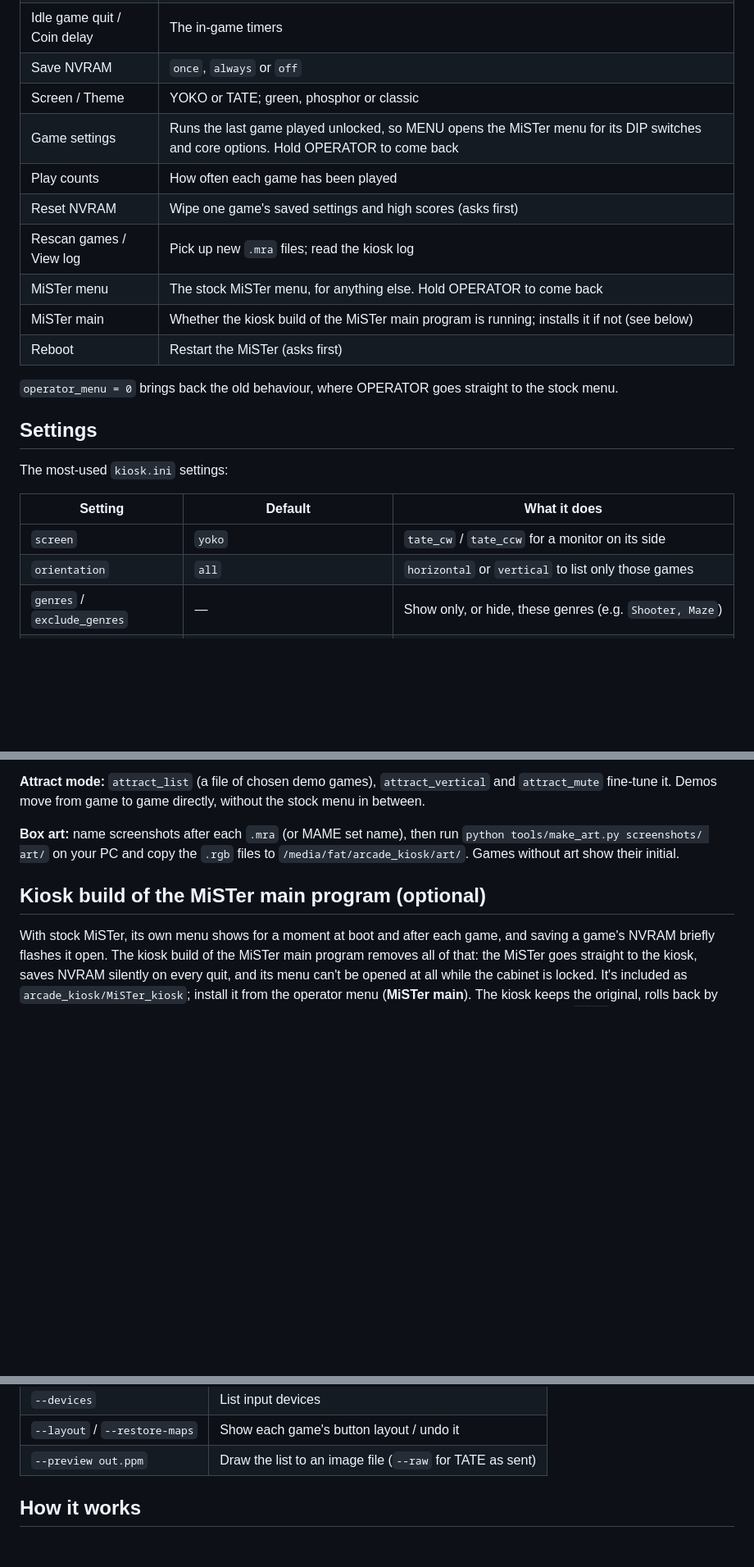
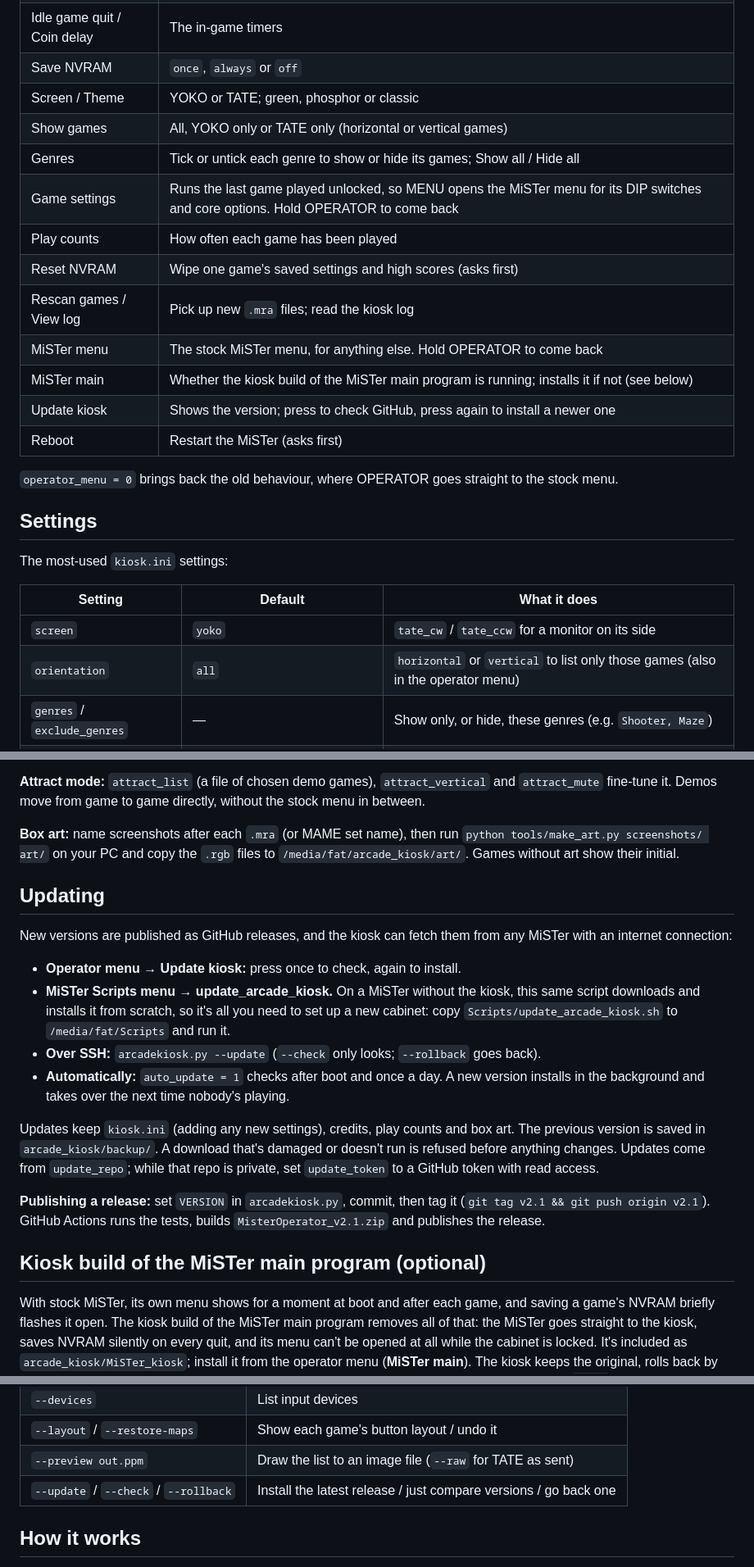
Before and after one commit to alex-acsit/MisterOperator, a Markdown page: README.md, 3 parts joined by grey strips. Shown at 82% size. Rendered like a GitHub page; folded sections open; blank space fills up the shorter version.

```diff
--- a/README.md
+++ b/README.md
@@ -88,12 +88,15 @@ main page that locks the cabinet, as does holding OPERATOR again. Changes are sa
 | Idle game quit / Coin delay | The in-game timers |
 | Save NVRAM | `once`, `always` or `off` |
 | Screen / Theme | YOKO or TATE; green, phosphor or classic |
+| Show games | All, YOKO only or TATE only (horizontal or vertical games) |
+| Genres | Tick or untick each genre to show or hide its games; Show all / Hide all |
 | Game settings | Runs the last game played unlocked, so MENU opens the MiSTer menu for its DIP switches and core options. Hold OPERATOR to come back |
 | Play counts | How often each game has been played |
 | Reset NVRAM | Wipe one game's saved settings and high scores (asks first) |
 | Rescan games / View log | Pick up new `.mra` files; read the kiosk log |
 | MiSTer menu | The stock MiSTer menu, for anything else. Hold OPERATOR to come back |
 | MiSTer main | Whether the kiosk build of the MiSTer main program is running; installs it if not (see below) |
+| Update kiosk | Shows the version; press to check GitHub, press again to install a newer one |
 | Reboot | Restart the MiSTer (asks first) |
 
 `operator_menu = 0` brings back the old behaviour, where OPERATOR goes straight to the
@@ -106,7 +109,7 @@ The most-used `kiosk.ini` settings:
 | Setting | Default | What it does |
 |---|---|---|
 | `screen` | `yoko` | `tate_cw` / `tate_ccw` for a monitor on its side |
-| `orientation` | `all` | `horizontal` or `vertical` to list only those games |
+| `orientation` | `all` | `horizontal` or `vertical` to list only those games (also in the operator menu) |
 | `genres` / `exclude_genres` | — | Show only, or hide, these genres (e.g. `Shooter, Maze`) |
 | `theme` | `green` | `phosphor` or `classic`; `color_<name> = #RRGGBB` for single colours |
 | `title` | `ARCADE` | Heading on the list |
@@ -186,6 +190,28 @@ menu in between.
 
 </details>
 
+## Updating
+
+New versions are published as GitHub releases, and the kiosk can fetch them from any
+MiSTer with an internet connection:
+
+- **Operator menu → Update kiosk:** press once to check, again to install.
+- **MiSTer Scripts menu → update_arcade_kiosk.** On a MiSTer without the kiosk, this same
+  script downloads and installs it from scratch, so it's all you need to set up a new
+  cabinet: copy `Scripts/update_arcade_kiosk.sh` to `/media/fat/Scripts` and run it.
+- **Over SSH:** `arcadekiosk.py --update` (`--check` only looks; `--rollback` goes back).
+- **Automatically:** `auto_update = 1` checks after boot and once a day. A new version
+  installs in the background and takes over the next time nobody's playing.
+
+Updates keep `kiosk.ini` (adding any new settings), credits, play counts and box art. The
+previous version is saved in `arcade_kiosk/backup/`. A download that's damaged or doesn't
+run is refused before anything changes. Updates come from `update_repo`; while that repo
+is private, set `update_token` to a GitHub token with read access.
+
+**Publishing a release:** set `VERSION` in `arcadekiosk.py`, commit, then tag it
+(`git tag v2.1 && git push origin v2.1`). GitHub Actions runs the tests, builds
+`MisterOperator_v2.1.zip` and publishes the release.
+
 ## Kiosk build of the MiSTer main program (optional)
 
 With stock MiSTer, its own menu shows for a moment at boot and after each game, and
@@ -210,6 +236,7 @@ Over SSH, `python3 /media/fat/arcade_kiosk/arcadekiosk.py` accepts:
 | `--devices` | List input devices |
 | `--layout` / `--restore-maps` | Show each game's button layout / undo it |
 | `--preview out.ppm` | Draw the list to an image file (`--raw` for TATE as sent) |
+| `--update` / `--check` / `--rollback` | Install the latest release / just compare versions / go back one |
 
 ## How it works
 
```
Also changed, not shown: other parts of README.md (+3 -1 lines), arcade_kiosk/README.md (+30 -2 lines), docs/operator.png, docs/screens.png, 8 other files.
